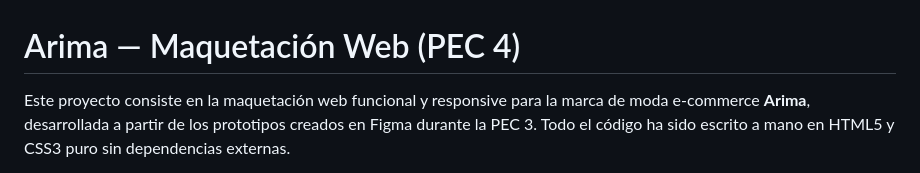
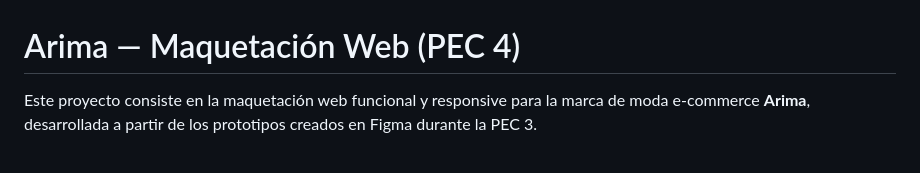
Before and after one commit to arandzm/PEC4_MAQUETACION_ARANTZA_DE_ZABALA, a Markdown page: README.md, the part around one of its changes. Rendered like a GitHub page.

Commit message:
Revise README content and update Figma link
Updated Figma link and removed redundant information.

```diff
--- a/README.md
+++ b/README.md
@@ -1,4 +1,4 @@
 # Arima — Maquetación Web (PEC 4)
 
-Este proyecto consiste en la maquetación web funcional y responsive para la marca de moda e-commerce **Arima**, desarrollada a partir de los prototipos creados en Figma durante la PEC 3. Todo el código ha sido escrito a mano en HTML5 y CSS3 puro sin dependencias externas.
+Este proyecto consiste en la maquetación web funcional y responsive para la marca de moda e-commerce **Arima**, desarrollada a partir de los prototipos creados en Figma durante la PEC 3.
 
```
Also changed, not shown: other parts of README.md (+3 -2 lines).
